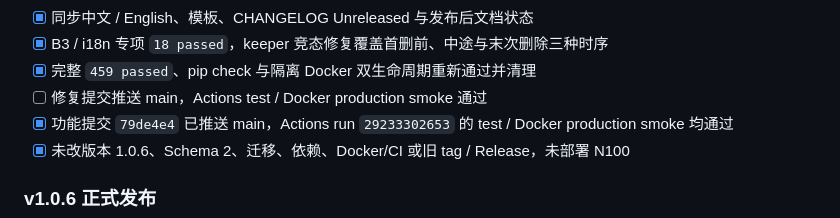
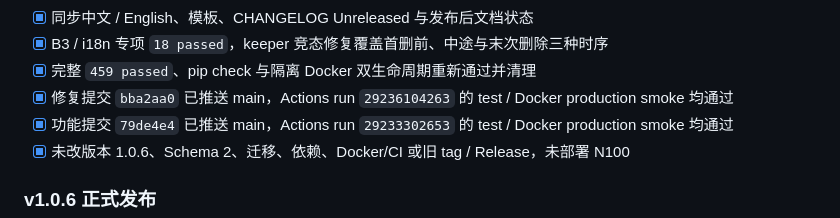
Before and after one commit to choneer/nsfwtrack, a Markdown page: TASKS.md, the part around the change. GitHub-like rendering.

```diff
--- a/TASKS.md
+++ b/TASKS.md
@@ -29,7 +29,7 @@ N100 / 目标主机部署尚未开始，**不是当前开发任务**，必须等
 - [x] 同步中文 / English、模板、CHANGELOG Unreleased 与发布后文档状态
 - [x] B3 / i18n 专项 `18 passed`，keeper 竞态修复覆盖首删前、中途与末次删除三种时序
 - [x] 完整 `459 passed`、pip check 与隔离 Docker 双生命周期重新通过并清理
-- [ ] 修复提交推送 main，Actions test / Docker production smoke 通过
+- [x] 修复提交 `bba2aa0` 已推送 main，Actions run `29236104263` 的 test / Docker production smoke 均通过
 - [x] 功能提交 `79de4e4` 已推送 main，Actions run `29233302653` 的 test / Docker production smoke 均通过
 - [x] 未改版本 1.0.6、Schema 2、迁移、依赖、Docker/CI 或旧 tag / Release，未部署 N100
 
```
Also changed, not shown: GOAL.md (+2 -2 lines).
